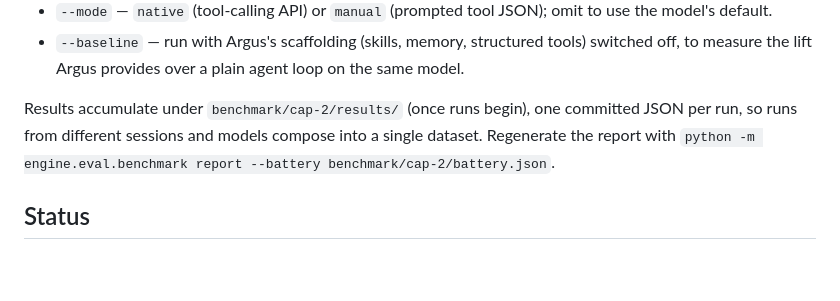
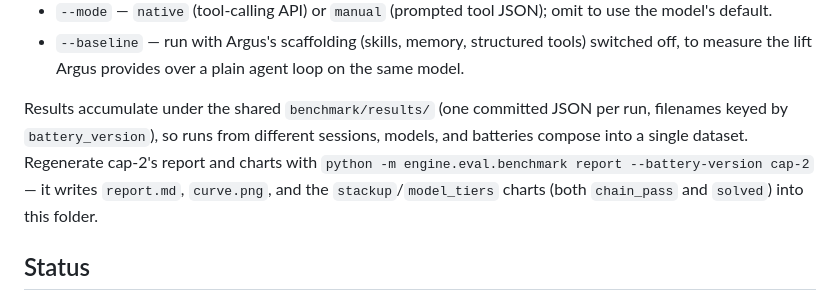
Before and after one commit to apollo-orbit-dev/argus-agent, a Markdown page: benchmark/cap-2/README.md, the part around the change. Rendered like a GitHub page; blank space fills up the shorter version.

```diff
--- a/benchmark/cap-2/README.md
+++ b/benchmark/cap-2/README.md
@@ -86,9 +86,11 @@ python -m engine.eval.benchmark run \
 - `--baseline` — run with Argus's scaffolding (skills, memory, structured tools) switched off, to
   measure the lift Argus provides over a plain agent loop on the same model.
 
-Results accumulate under `benchmark/cap-2/results/` (once runs begin), one committed JSON per run,
-so runs from different sessions and models compose into a single dataset. Regenerate the report
-with `python -m engine.eval.benchmark report --battery benchmark/cap-2/battery.json`.
+Results accumulate under the shared `benchmark/results/` (one committed JSON per run, filenames keyed
+by `battery_version`), so runs from different sessions, models, and batteries compose into a single
+dataset. Regenerate cap-2's report and charts with
+`python -m engine.eval.benchmark report --battery-version cap-2` — it writes `report.md`, `curve.png`,
+and the `stackup`/`model_tiers` charts (both `chain_pass` and `solved`) into this folder.
 
 ## Status
 
```
Also changed, not shown: README.md (+10 -6 lines), benchmark/cap-1/README.md (added, +26 -0 lines).
